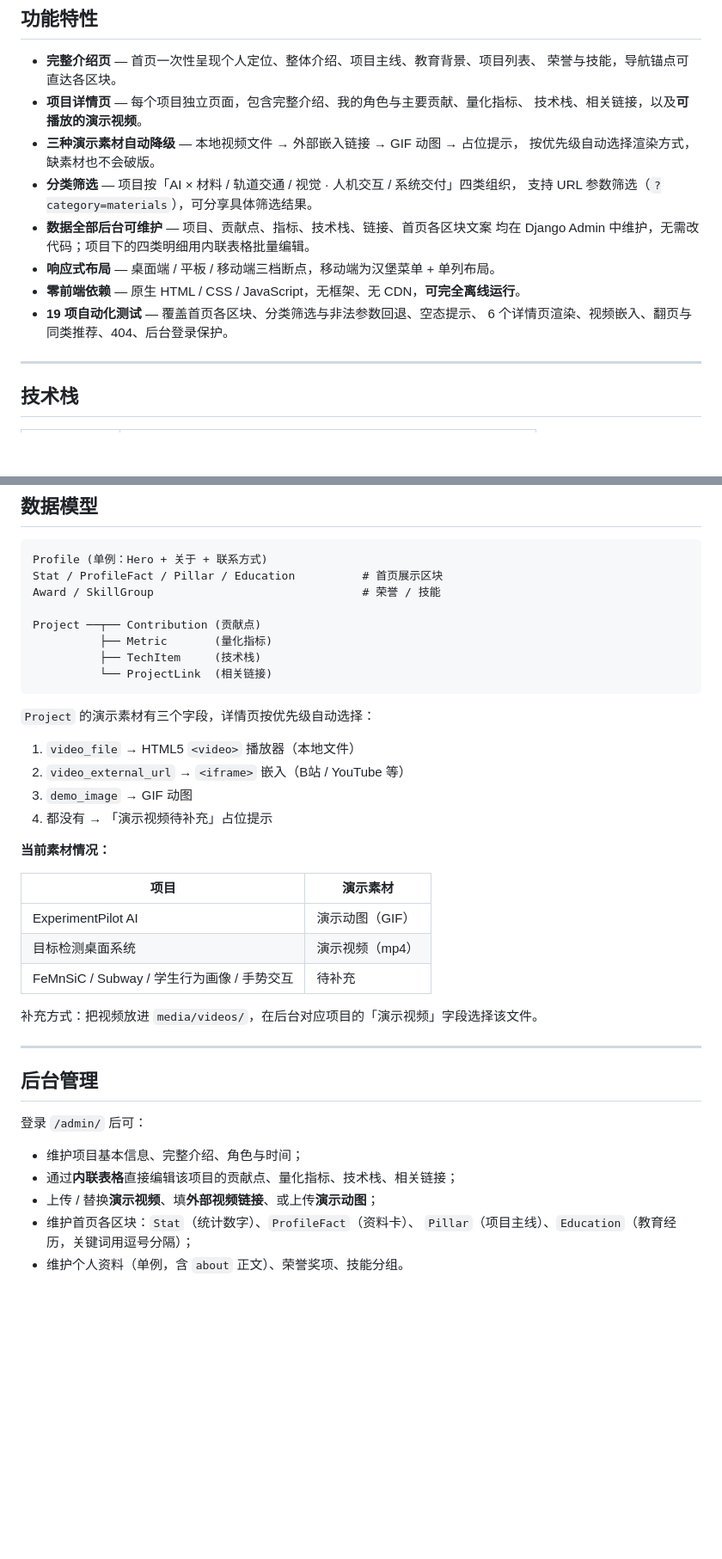
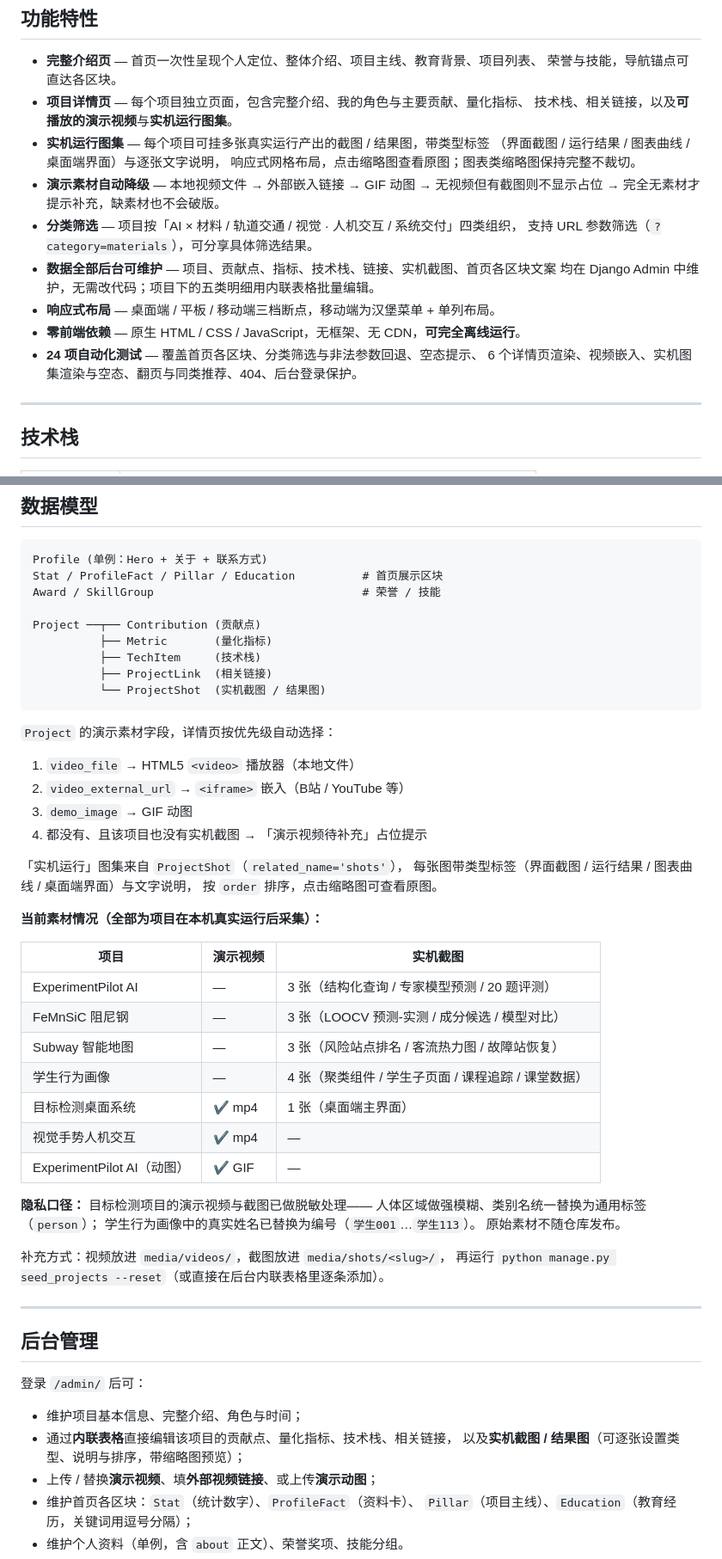
Before and after one commit to sojourn36/project-portfolio, a Markdown page: README.md, 2 parts joined by grey strips. Shown: that part at 86% size. Drawn GitHub-style; blank space fills up the shorter version.

Commit message:
feat(隐私): 目标检测素材脱敏 + README 同步更新
目标检测项目（RenwuJiance）的权重是在类别名即真实人名（sha / wan / liu / tan）
的数据集上训练的。原素材里「可识别人脸 + 对应姓名标签」会一起公开，
因此对演示视频与截图做像素级脱敏。

脱敏实现（RenwuJiance/_anon.py，新增）
- 掩码 + 整图单次模糊：先建所有人体框的并集掩码并羽化，再把整图做一次
  「14 倍降采样 → 最近邻放大 → 高斯」强模糊，最后按掩码合成。
  逐框各糊一遍会在重叠处产生接缝、也容易漏掉框间缝隙。
- 外扩策略：左右上按比例外扩，下方额外多留 30%（COCO 人体框常只框到
  大腿，不外扩会残留小腿/鞋）。
- 兜底检测：项目权重只框它训练过的人，画面中未被框住的同行者会完整留下
  （实测第 240 帧就有一位白衣行人未被框住）。因此额外用 COCO 预训练的
  yolov8n.pt 找出所有 person 一并模糊。
- 类别名统一替换为通用标签 person，只保留置信度。
- demo_track_video.py 与 _gui_shot.py 增加 --anonymize 开关（默认关闭）。

验证
- 逐框拉普拉斯方差降到原图 0.2%–3.7%；
- 3 倍放大后人物区域无任何可辨细节；
- 5 个抽样帧（60/240/420/600/700）人体全部被覆盖，含腿部；
- 画面中停放车辆的号牌为侧视角度、不可辨认，未做处理。

素材更新
- media/videos/renwujiance-demo.mp4（7.39 MB → 4.76 MB，已脱敏）
- media/shots/yolov8-detection-desktop/01-desktop-gui.png（已脱敏）
- 图注与视频说明补充脱敏口径。

README
- 补充 ProjectShot / 实机图集说明、当前素材清单与隐私口径；
- 更新目录树、路由说明、素材降级规则、测试数量（19 → 24）；
- 重新生成 docs/screenshots/project-detail.png 以展示实机图集。

````diff
--- a/README.md
+++ b/README.md
@@ -37,17 +37,20 @@
 - **完整介绍页** — 首页一次性呈现个人定位、整体介绍、项目主线、教育背景、项目列表、
   荣誉与技能，导航锚点可直达各区块。
 - **项目详情页** — 每个项目独立页面，包含完整介绍、我的角色与主要贡献、量化指标、
-  技术栈、相关链接，以及**可播放的演示视频**。
-- **三种演示素材自动降级** — 本地视频文件 → 外部嵌入链接 → GIF 动图 → 占位提示，
-  按优先级自动选择渲染方式，缺素材也不会破版。
+  技术栈、相关链接，以及**可播放的演示视频**与**实机运行图集**。
+- **实机运行图集** — 每个项目可挂多张真实运行产出的截图 / 结果图，带类型标签
+  （界面截图 / 运行结果 / 图表曲线 / 桌面端界面）与逐张文字说明，
+  响应式网格布局，点击缩略图查看原图；图表类缩略图保持完整不裁切。
+- **演示素材自动降级** — 本地视频文件 → 外部嵌入链接 → GIF 动图 →
+  无视频但有截图则不显示占位 → 完全无素材才提示补充，缺素材也不会破版。
 - **分类筛选** — 项目按「AI × 材料 / 轨道交通 / 视觉 · 人机交互 / 系统交付」四类组织，
   支持 URL 参数筛选（`?category=materials`），可分享具体筛选结果。
-- **数据全部后台可维护** — 项目、贡献点、指标、技术栈、链接、首页各区块文案
-  均在 Django Admin 中维护，无需改代码；项目下的四类明细用内联表格批量编辑。
+- **数据全部后台可维护** — 项目、贡献点、指标、技术栈、链接、实机截图、首页各区块文案
+  均在 Django Admin 中维护，无需改代码；项目下的五类明细用内联表格批量编辑。
 - **响应式布局** — 桌面端 / 平板 / 移动端三档断点，移动端为汉堡菜单 + 单列布局。
 - **零前端依赖** — 原生 HTML / CSS / JavaScript，无框架、无 CDN，**可完全离线运行**。
-- **19 项自动化测试** — 覆盖首页各区块、分类筛选与非法参数回退、空态提示、
-  6 个详情页渲染、视频嵌入、翻页与同类推荐、404、后台登录保护。
+- **24 项自动化测试** — 覆盖首页各区块、分类筛选与非法参数回退、空态提示、
+  6 个详情页渲染、视频嵌入、实机图集渲染与空态、翻页与同类推荐、404、后台登录保护。
 
 ---
 
@@ -184,25 +188,40 @@ Award / SkillGroup                               # 荣誉 / 技能
 Project ──┬── Contribution (贡献点)
           ├── Metric       (量化指标)
           ├── TechItem     (技术栈)
-          └── ProjectLink  (相关链接)
+          ├── ProjectLink  (相关链接)
+          └── ProjectShot  (实机截图 / 结果图)
 ```
 
-`Project` 的演示素材有三个字段，详情页按优先级自动选择：
+`Project` 的演示素材字段，详情页按优先级自动选择：
 
 1. `video_file` → HTML5 `<video>` 播放器（本地文件）
 2. `video_external_url` → `<iframe>` 嵌入（B站 / YouTube 等）
 3. `demo_image` → GIF 动图
-4. 都没有 → 「演示视频待补充」占位提示
+4. 都没有、且该项目也没有实机截图 → 「演示视频待补充」占位提示
 
-**当前素材情况：**
+「实机运行」图集来自 `ProjectShot`（`related_name='shots'`），
+每张图带类型标签（界面截图 / 运行结果 / 图表曲线 / 桌面端界面）与文字说明，
+按 `order` 排序，点击缩略图可查看原图。
 
-| 项目 | 演示素材 |
-|---|---|
-| ExperimentPilot AI | 演示动图（GIF） |
-| 目标检测桌面系统 | 演示视频（mp4） |
-| FeMnSiC / Subway / 学生行为画像 / 手势交互 | 待补充 |
+**当前素材情况（全部为项目在本机真实运行后采集）：**
 
-补充方式：把视频放进 `media/videos/`，在后台对应项目的「演示视频」字段选择该文件。
+| 项目 | 演示视频 | 实机截图 |
+|---|---|---|
+| ExperimentPilot AI | — | 3 张（结构化查询 / 专家模型预测 / 20 题评测） |
+| FeMnSiC 阻尼钢 | — | 3 张（LOOCV 预测-实测 / 成分候选 / 模型对比） |
+| Subway 智能地图 | — | 3 张（风险站点排名 / 客流热力图 / 故障站恢复） |
+| 学生行为画像 | — | 4 张（聚类组件 / 学生子页面 / 课程追踪 / 课堂数据） |
+| 目标检测桌面系统 | ✔ mp4 | 1 张（桌面端主界面） |
+| 视觉手势人机交互 | ✔ mp4 | — |
+| ExperimentPilot AI（动图） | ✔ GIF | — |
+
+**隐私口径：** 目标检测项目的演示视频与截图已做脱敏处理——
+人体区域做强模糊、类别名统一替换为通用标签（`person`）；
+学生行为画像中的真实姓名已替换为编号（`学生001`…`学生113`）。
+原始素材不随仓库发布。
+
+补充方式：视频放进 `media/videos/`，截图放进 `media/shots/<slug>/`，
+再运行 `python manage.py seed_projects --reset`（或直接在后台内联表格里逐条添加）。
 
 ---
 
@@ -211,7 +230,8 @@ Project ──┬── Contribution (贡献点)
 登录 `/admin/` 后可：
 
 - 维护项目基本信息、完整介绍、角色与时间；
-- 通过**内联表格**直接编辑该项目的贡献点、量化指标、技术栈、相关链接；
+- 通过**内联表格**直接编辑该项目的贡献点、量化指标、技术栈、相关链接，
+  以及**实机截图 / 结果图**（可逐张设置类型、说明与排序，带缩略图预览）；
 - 上传 / 替换**演示视频**、填**外部视频链接**、或上传**演示动图**；
 - 维护首页各区块：`Stat`（统计数字）、`ProfileFact`（资料卡）、
   `Pillar`（项目主线）、`Education`（教育经历，关键词用逗号分隔）；
````
Also changed, not shown: other parts of README.md (+8 -4 lines), docs/screenshots/project-detail.png, media/shots/yolov8-detection-desktop/01-desktop-gui.png, 2 other files.
